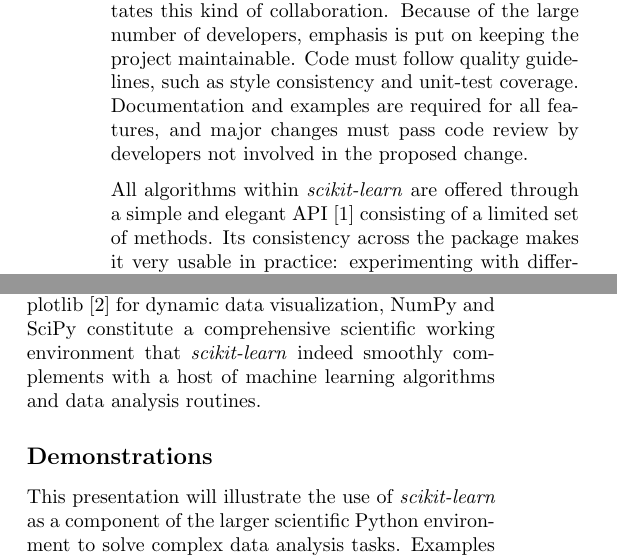
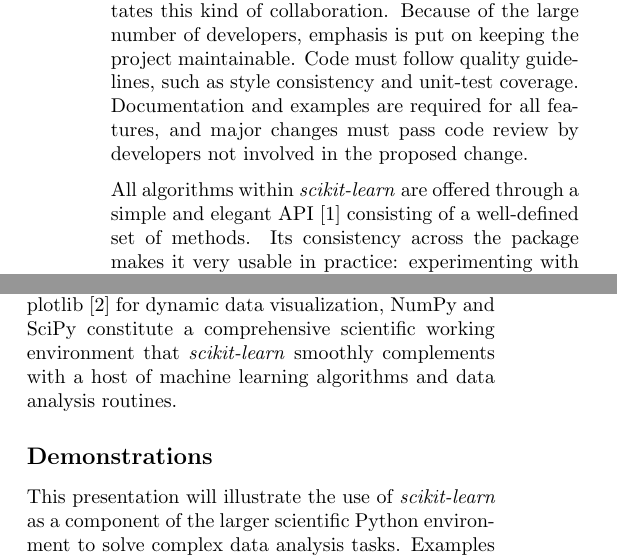
Before and after one commit to jakevdp/NIPS2013_sklearn, a LaTeX document (sklearn-nips-mloss.tex): two parts of the columns of the page, joined at a grey line, cut so that both start at the same text. Compiled offline with pdfLaTeX.

Commit message:
ENH: take @jakevdp  comments into account

```diff
--- a/sklearn-nips-mloss.tex
+++ b/sklearn-nips-mloss.tex
@@ -51,7 +51,7 @@
 developers not involved in the proposed change.
 
 All algorithms within \sklearn are offered through a simple and elegant
-API~\citep{buitinck2013api} consisting of a limited set of methods. Its
+API~\citep{buitinck2013api} consisting of a well-defined set of methods. Its
 consistency across the package makes it very usable in practice: experimenting
 with different learning algorithm is as simple as substituting a class
 definition. Through composition interfaces, the library also offers powerful
@@ -74,7 +74,7 @@
 combine with other libraries. Together with IPython~\citep{perez2007ipython}
 for interactive exploration and Matplotlib~\citep{hunter2007matplotlib} for
 dynamic data visualization, NumPy and SciPy constitute a comprehensive
-scientific working environment that \sklearn indeed smoothly complements with a
+scientific working environment that \sklearn smoothly complements with a
 host of machine learning algorithms and data analysis routines.
 
 
```
Also changed, not shown: sklearn-nips-mloss.tex (2 more changed lines).
